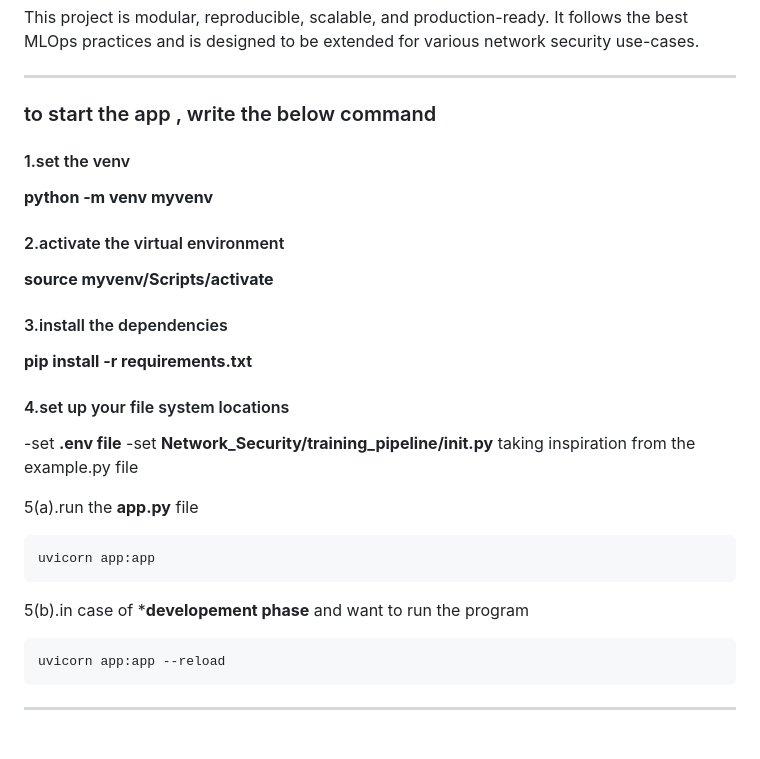
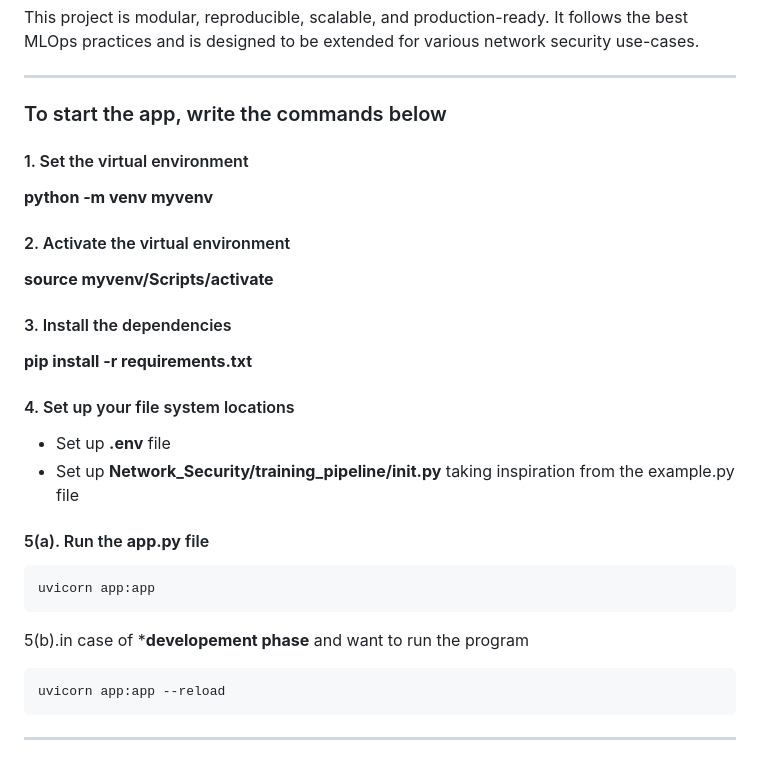
Before and after one commit to Nikhi-kumar-singh/ml_project003, a Markdown page: README.md, the part around the change. GitHub-like rendering.

````diff
--- a/README.md
+++ b/README.md
@@ -6,28 +6,28 @@ This project is modular, reproducible, scalable, and production-ready. It follow
 
 ---
 
-### to start the app , write the below command
+### To start the app, write the commands below
 
-#### 1.set the venv
+#### 1. Set the virtual environment
 **python -m venv myvenv**
 
-#### 2.activate the virtual environment
+#### 2. Activate the virtual environment
 **source myvenv/Scripts/activate**
 
-#### 3.install the dependencies
+#### 3. Install the dependencies
 **pip install -r requirements.txt**
 
-#### 4.set up your file system locations
--set **.env file**
--set **Network_Security/training_pipeline/__init__.py** taking inspiration from the example.py file
+#### 4. Set up your file system locations
+- Set up **.env** file
+- Set up **Network_Security/training_pipeline/__init__.py** taking inspiration from the example.py file
 
-5(a).run the **app.py** file
-```
+#### 5(a). Run the **app.py** file
+```bash
 uvicorn app:app
 ```
 
 5(b).in case of ***developement phase** and want to run the program
-```
+```bash
 uvicorn app:app --reload
 ```
 
````
